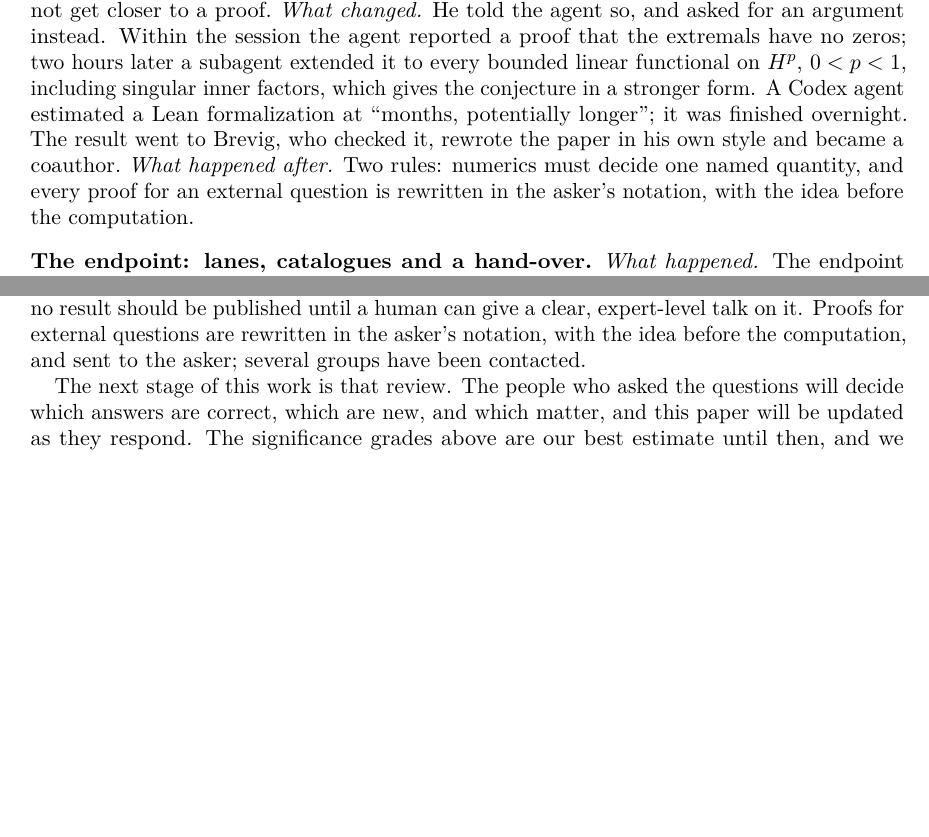
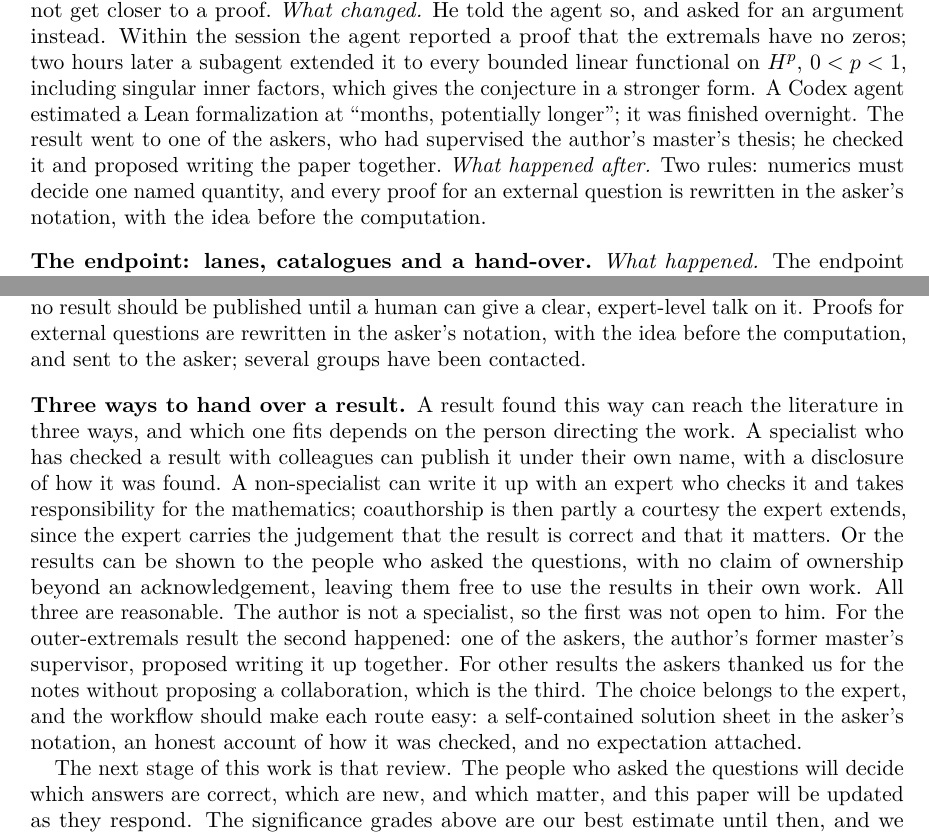
Before and after one commit to Oisov/math-research-process, a LaTeX paper (paper/paper.tex): two parts of pages 6 and 13 of 19, joined at a grey line, cut so that both start at the same text, the shorter picture padded with empty space. Compiled offline with pdfLaTeX.

Commit message:
Paper and publish playbook: three routes for handing over a result; no name-drop in the outer episode
Co-Authored-By: Claude Opus 5.5 <noreply@anthropic.com>

```diff
--- a/paper/paper.tex
+++ b/paper/paper.tex
@@ -396,11 +396,12 @@ Within the session the agent reported a proof that the extremals have no zeros;
 two hours later a subagent extended it to every bounded linear functional on
 $H^p$, $0<p<1$, including singular inner factors, which gives the conjecture in
 a stronger form. A Codex agent estimated a Lean formalization at ``months,
-potentially longer''; it was finished overnight. The result went to Brevig, who
-checked it, rewrote the paper in his own style and became a coauthor.\@
-\emph{What happened after.} Two rules: numerics must decide one named quantity,
-and every proof for an external question is rewritten in the asker's notation,
-with the idea before the computation.
+potentially longer''; it was finished overnight. The result went to one of the
+askers, who had supervised the author's master's thesis; he checked it and
+proposed writing the paper together.\@ \emph{What happened after.} Two rules:
+numerics must decide one named quantity, and every proof for an external
+question is rewritten in the asker's notation, with the idea before the
+computation.
 
 \subsection*{The endpoint: lanes, catalogues and a hand-over}
 \emph{What happened.} The endpoint $p=4$ of Nehari's theorem in the Schatten
@@ -636,8 +637,8 @@ that someone else had posed formally. None is yet on arXiv.
     \bottomrule
   \end{tabular}
   \caption{The seven significant results. ``Note prepared'' means the result
-    is in a note for Brevig, an asker or a coauthor of the askers in each such
-    case, which has not yet been sent.}\label{tab:six}
+    is in a note prepared for one of the askers, which has not yet been
+    sent.}\label{tab:six}
 \end{table}
 
 \subsection{How the question was posed}
@@ -890,6 +891,25 @@ thumb~\cite{tao-age}, no result should be published until a human can give a
 clear, expert-level talk on it. Proofs for external questions are rewritten in
 the asker's notation, with the idea before the computation, and sent to the
 asker; several groups have been contacted.
+
+\subsection*{Three ways to hand over a result}
+A result found this way can reach the literature in three ways, and which one
+fits depends on the person directing the work. A specialist who has checked a
+result with colleagues can publish it under their own name, with a disclosure
+of how it was found. A non-specialist can write it up with an expert who checks
+it and takes responsibility for the mathematics; coauthorship is then partly a
+courtesy the expert extends, since the expert carries the judgement that the
+result is correct and that it matters. Or the results can be shown to the
+people who asked the questions, with no claim of ownership beyond an
+acknowledgement, leaving them free to use the results in their own work. All
+three are reasonable. The author is not a specialist, so the first was not open
+to him. For the outer-extremals result the second happened: one of the askers,
+the author's former master's supervisor, proposed writing it up together. For
+other results the askers thanked us for the notes without proposing a
+collaboration, which is the third. The choice belongs to the expert, and the
+workflow should make each route easy: a self-contained solution sheet in the
+asker's notation, an honest account of how it was checked, and no expectation
+attached.
 
 The next stage of this work is that review. The people who asked the questions
 will decide which answers are correct, which are new, and which matter, and
```
Also changed, not shown: playbooks/05-publish.md (+18 -0 lines), paper/paper.pdf.
